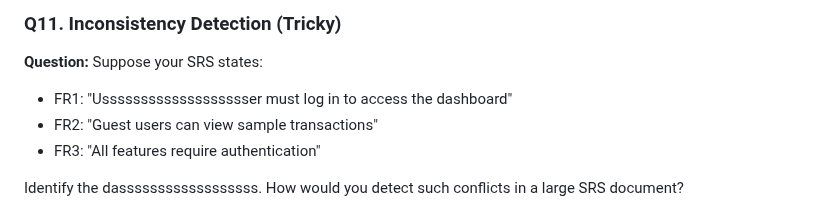
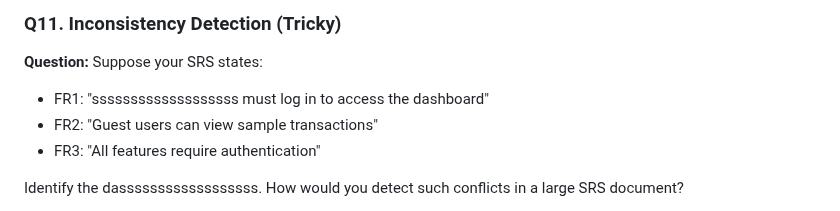
Before and after one commit to Ayaad72/FinTrack, a Markdown page: SRE_Defense_Questions.md, the part around the change. Rendered like a GitHub page.

```diff
--- a/SRE_Defense_Questions.md
+++ b/SRE_Defense_Questions.md
@@ -146,7 +146,7 @@ Now convert this into a user story with acceptance criteria. Which format is bet
 
 ### Q11. Inconsistency Detection (Tricky)
 **Question:** Suppose your SRS states:
-- FR1: "Ussssssssssssssssssser must log in to access the dashboard"
+- FR1: "sssssssssssssssssss must log in to access the dashboard"
 - FR2: "Guest users can view sample transactions"
 - FR3: "All features require authentication"
 
```
